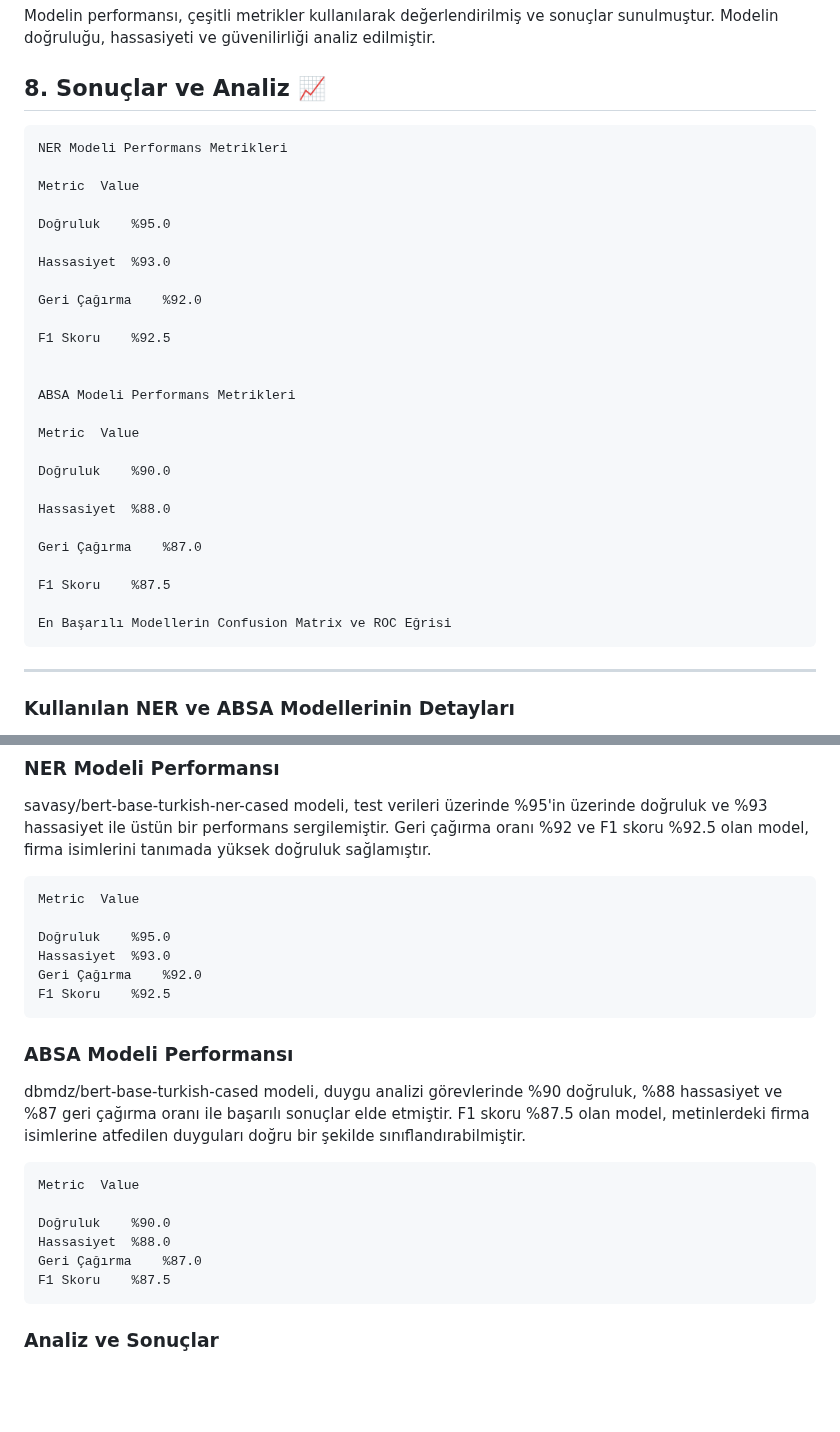
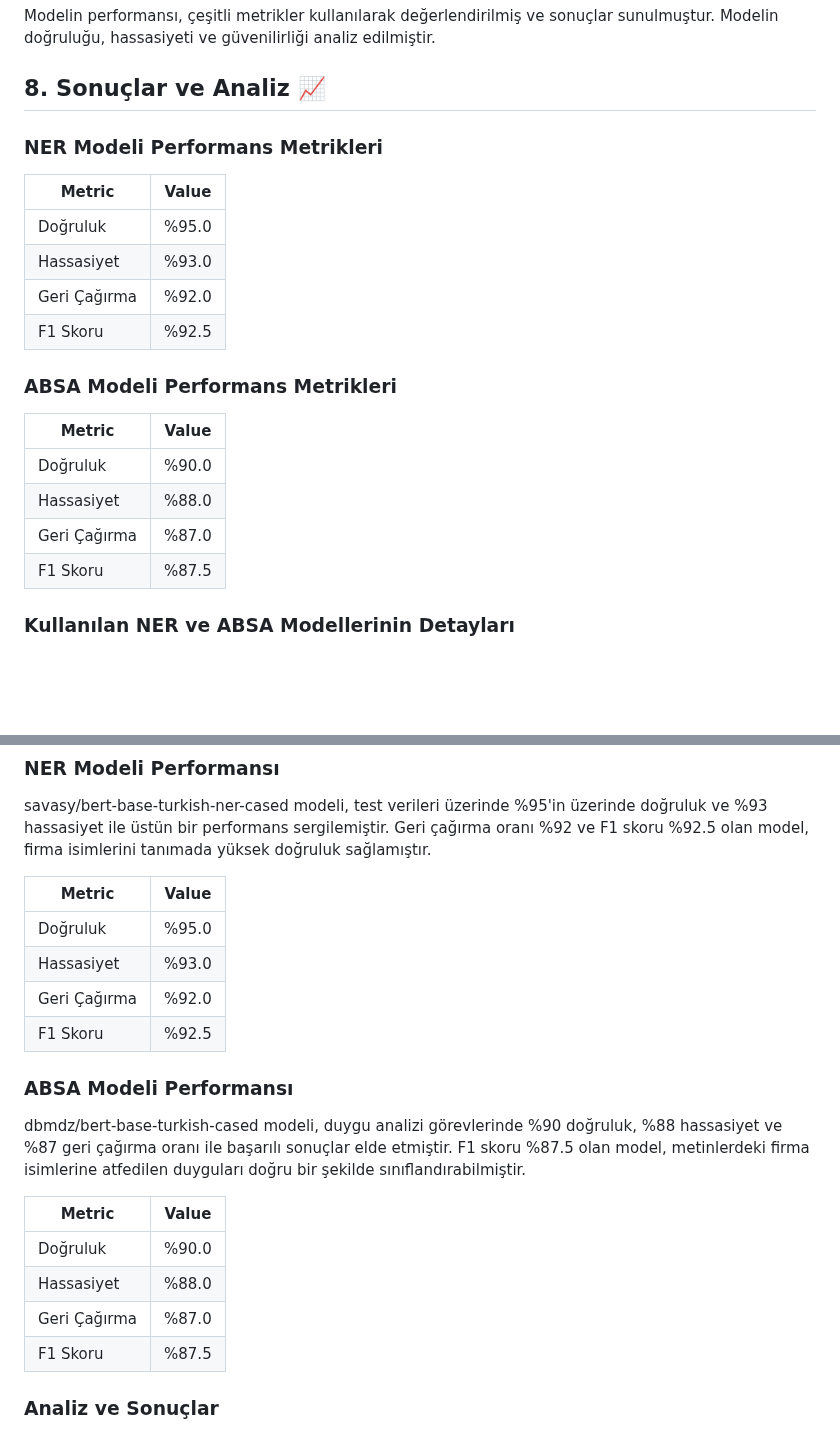
Before and after one commit to STNM-NLPhoenix/Teknofest2024TDDI, a Markdown page: README.md, 2 parts joined by grey strips. Drawn GitHub-style; blank space fills up the shorter version.

````diff
--- a/README.md
+++ b/README.md
@@ -279,35 +279,27 @@ Model eğitim süreci ve kullanılan hiperparametre ayarları detaylandırılmı
 Modelin performansı, çeşitli metrikler kullanılarak değerlendirilmiş ve sonuçlar sunulmuştur. Modelin doğruluğu, hassasiyeti ve güvenilirliği analiz edilmiştir.
 
 ## 8. Sonuçlar ve Analiz 📈
-```
-NER Modeli Performans Metrikleri
 
-Metric	Value
+### NER Modeli Performans Metrikleri
 
-Doğruluk	%95.0
+| Metric       | Value  |
+|--------------|--------|
+| Doğruluk     | %95.0  |
+| Hassasiyet   | %93.0  |
+| Geri Çağırma | %92.0  |
+| F1 Skoru     | %92.5  |
 
-Hassasiyet	%93.0
+### ABSA Modeli Performans Metrikleri
 
-Geri Çağırma	%92.0
-
-F1 Skoru	%92.5
+| Metric       | Value  |
+|--------------|--------|
+| Doğruluk     | %90.0  |
+| Hassasiyet   | %88.0  |
+| Geri Çağırma | %87.0  |
+| F1 Skoru     | %87.5  |
 
 
-ABSA Modeli Performans Metrikleri
 
-Metric	Value
-
-Doğruluk	%90.0
-
-Hassasiyet	%88.0
-
-Geri Çağırma	%87.0
-
-F1 Skoru	%87.5
-
-En Başarılı Modellerin Confusion Matrix ve ROC Eğrisi
-```
-________________________________________
 
 ### Kullanılan NER ve ABSA Modellerinin Detayları
 
@@ -338,25 +330,25 @@ Eğitim süreçlerinin ardından, modellerin performansı kapsamlı bir şekilde
 ### NER Modeli Performansı
 
 savasy/bert-base-turkish-ner-cased modeli, test verileri üzerinde %95'in üzerinde doğruluk ve %93 hassasiyet ile üstün bir performans sergilemiştir. Geri çağırma oranı %92 ve F1 skoru %92.5 olan model, firma isimlerini tanımada yüksek doğruluk sağlamıştır.
-```
-Metric	Value
 
-Doğruluk	%95.0
-Hassasiyet	%93.0
-Geri Çağırma	%92.0
-F1 Skoru	%92.5
-```
+| Metric       | Value |
+|--------------|-------|
+| Doğruluk     | %95.0 |
+| Hassasiyet   | %93.0 |
+| Geri Çağırma | %92.0 |
+| F1 Skoru     | %92.5 |
+
 ### ABSA Modeli Performansı
 
 dbmdz/bert-base-turkish-cased modeli, duygu analizi görevlerinde %90 doğruluk, %88 hassasiyet ve %87 geri çağırma oranı ile başarılı sonuçlar elde etmiştir. F1 skoru %87.5 olan model, metinlerdeki firma isimlerine atfedilen duyguları doğru bir şekilde sınıflandırabilmiştir.
-```
-Metric	Value
 
-Doğruluk	%90.0
-Hassasiyet	%88.0
-Geri Çağırma	%87.0
-F1 Skoru	%87.5
-```
+| Metric       | Value |
+|--------------|-------|
+| Doğruluk     | %90.0 |
+| Hassasiyet   | %88.0 |
+| Geri Çağırma | %87.0 |
+| F1 Skoru     | %87.5 |
+
 ### Analiz ve Sonuçlar
 
 Projemizin analiz ve sonuçları, kullanılan NER ve ABSA modellerinin üstün performansını ve metin analizindeki etkinliğini göstermektedir. Bu modeller sayesinde, Türkçe metinlerde firma isimlerinin doğru bir şekilde tanınması ve bu isimlere atfedilen duyguların yüksek doğrulukla belirlenmesi sağlanmıştır. Kullanılan NER ve ABSA modelleri, metin analizi süreçlerinde yüksek doğruluk ve etkinlik sunarak, proje hedeflerimize ulaşmamızı sağlamıştır.
````
